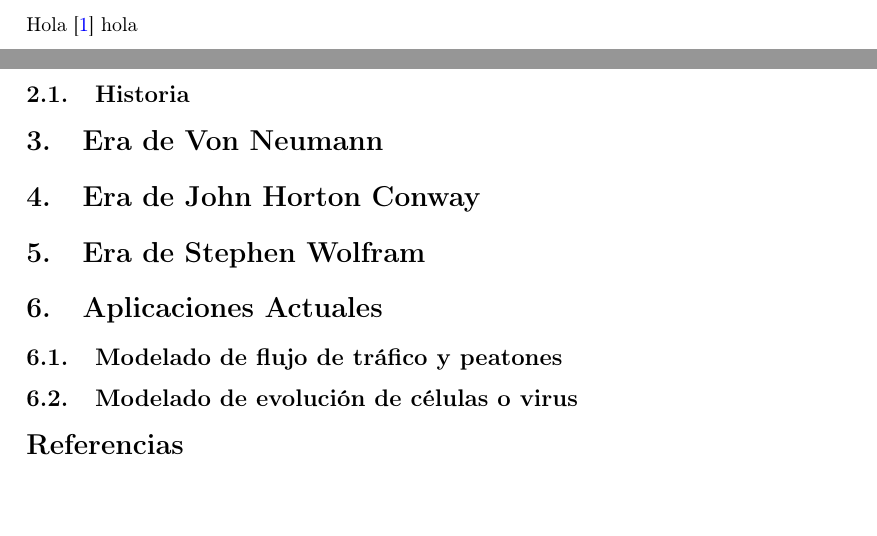
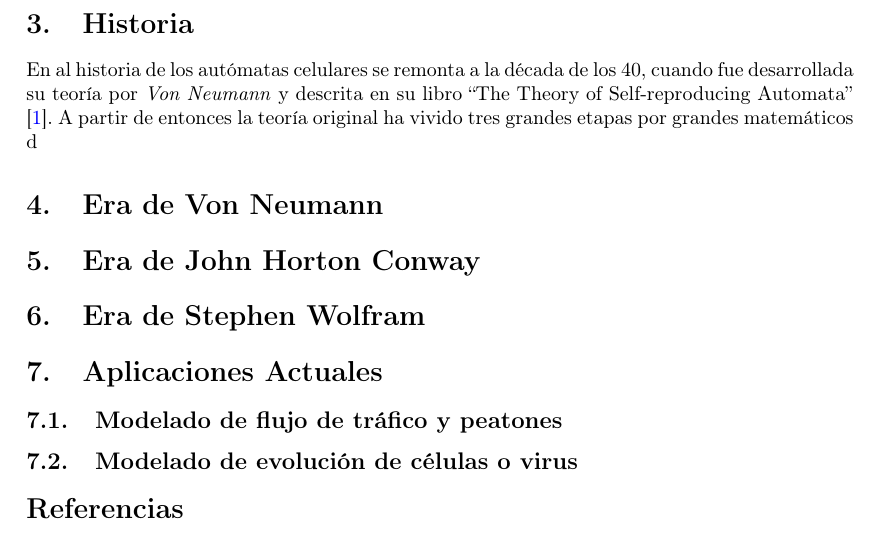
Before and after one commit to Joselmo/MC_trabajo, a LaTeX paper (Memoria.tex): two parts of pages 4 and 5 of 5 before the commit and part of page 5 of 5 after it, the two joined at a grey line, cut at the place of the change, the shorter picture padded with empty space. Compiled offline with pdfLaTeX.

Commit message:
Añadidos cambios

```diff
--- a/Memoria.tex
+++ b/Memoria.tex
@@ -94,13 +94,9 @@ Los autómatas celulares se representaban con rejillas finitas en vez de las rej
 \end{itemize}
 
 
-
-
-
-
-Hola \cite{Teoria_von_neumann} hola
-\subsection{Historia}
-
+\section{Historia}
+En al historia de los autómatas celulares se remonta a la década de los 40, cuando fue desarrollada su teoría por \textit{Von Neumann} y descrita en su libro ``The Theory of Self-reproducing Automata'' \cite{Teoria_von_neumann}.
+A partir de entonces la teoría original ha vivido tres grandes etapas por grandes matemáticos d
 
 %--------------------------------------------------------------------------
 %	Era de Von Neumann
```
Also changed, not shown: Memoria.pdf.
